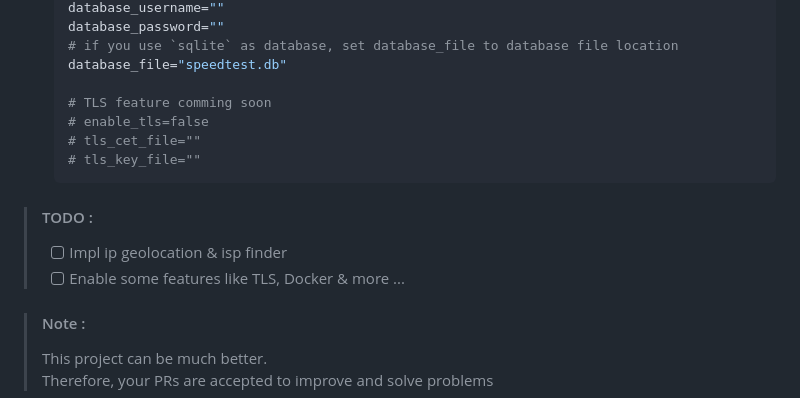
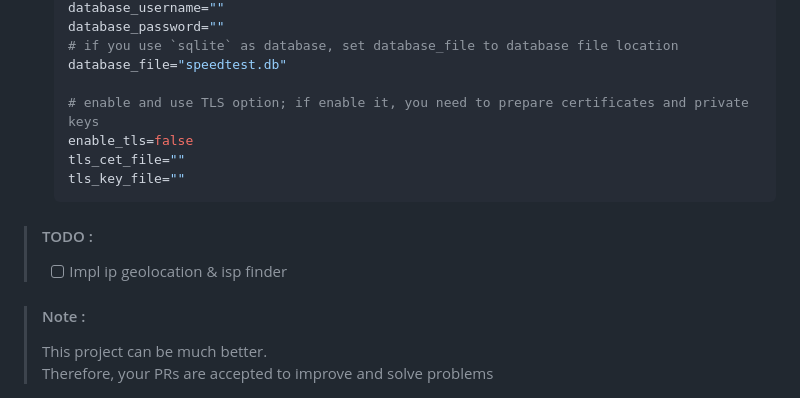
Before and after one commit to librespeed/speedtest-rust, a Markdown page: README.md, the part around the change. Rendered like a GitHub page.

Commit message:
Added support for TLS

````diff
--- a/README.md
+++ b/README.md
@@ -100,15 +100,14 @@ Works with mobile versions too.
     # if you use `sqlite` as database, set database_file to database file location
     database_file="speedtest.db"
 
-    # TLS feature comming soon
-    # enable_tls=false
-    # tls_cet_file=""
-    # tls_key_file=""
+    # enable and use TLS option; if enable it, you need to prepare certificates and private keys
+   enable_tls=false
+   tls_cet_file=""
+   tls_key_file=""
     ```
 
 > #### TODO :
 > - [ ] Impl ip geolocation & isp finder
-> - [ ] Enable some features like TLS, Docker & more ...
 
 > #### Note :
 > This project can be much better.\
````
